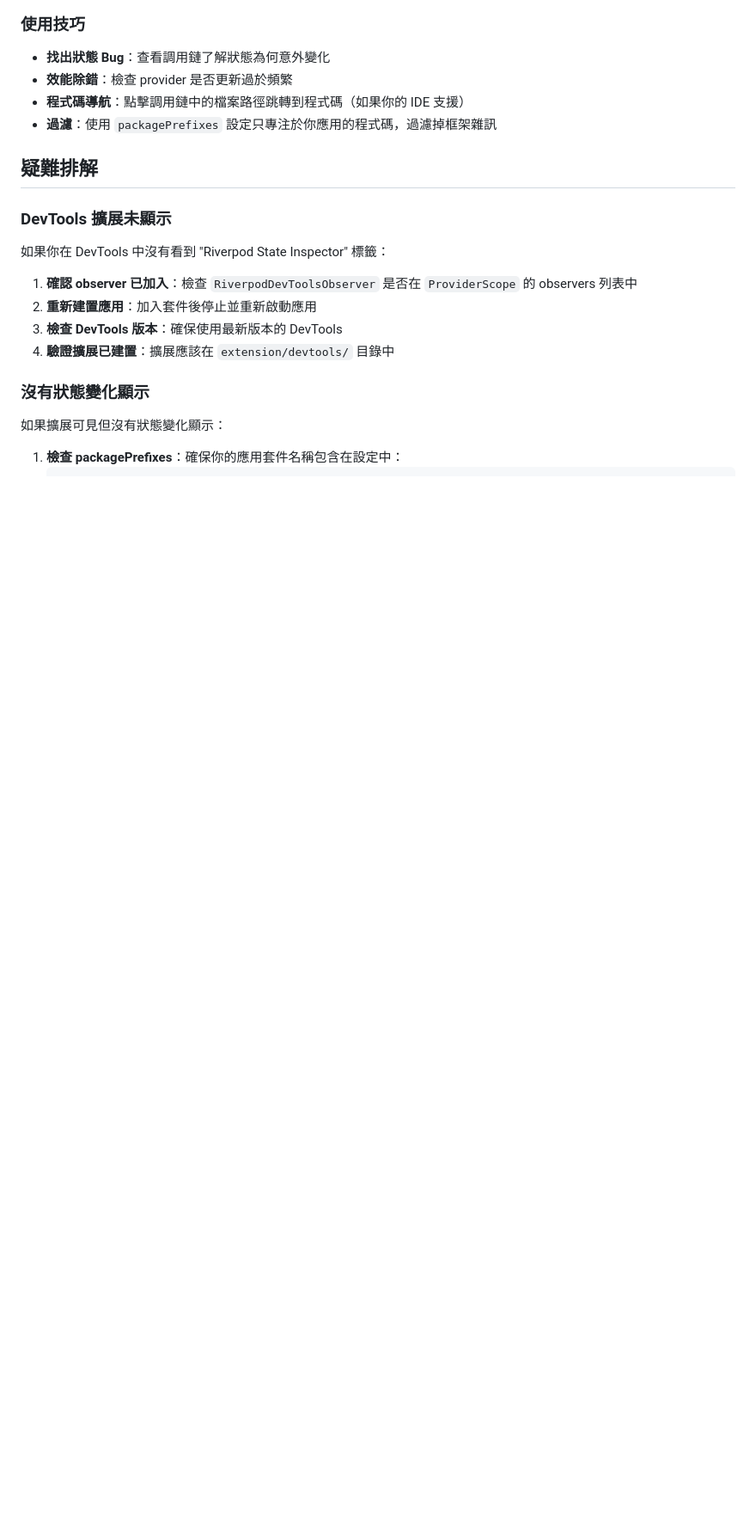
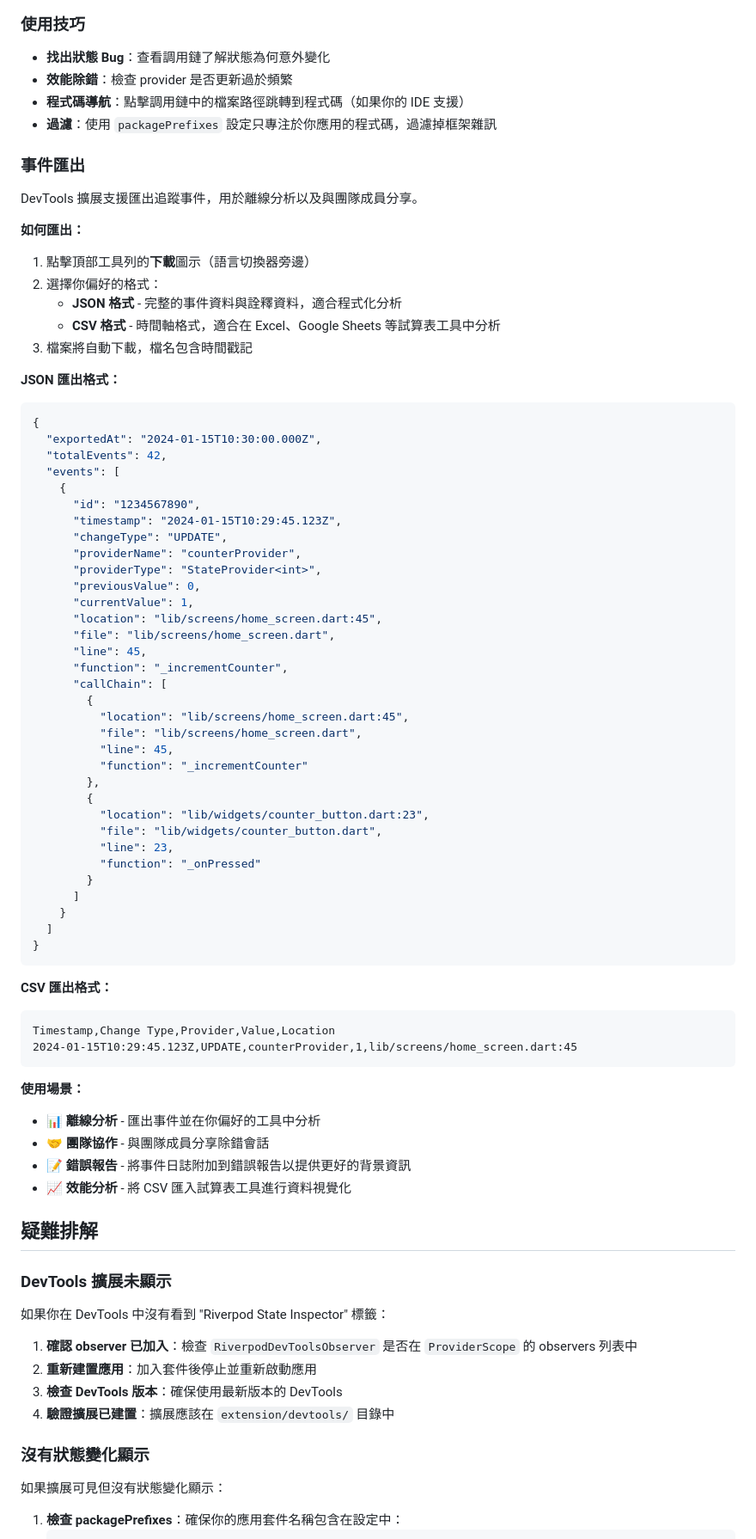
Before and after one commit to weitsai/riverpod_devtools_tracker, a Markdown page: README.zh-TW.md, the part around one of its changes. Shown at 86% size. Rendered like a GitHub page; blank space fills up the shorter version.

Commit message:
docs: sync event export section to Traditional Chinese README
Add missing event export documentation to README.zh-TW.md:
- Add "事件匯出" feature to the feature list
- Add complete "事件匯出" section with:
  - How to export (JSON/CSV formats)
  - JSON export format example (without stackTrace field)
  - CSV export format example
  - Use cases for offline analysis, team collaboration, etc.

This brings the Traditional Chinese README in sync with the English version
after the removal of the stackTrace field.

````diff
--- a/README.zh-TW.md
+++ b/README.zh-TW.md
@@ -334,6 +335,70 @@ observer.dispose();
 - **效能除錯**：檢查 provider 是否更新過於頻繁
 - **程式碼導航**：點擊調用鏈中的檔案路徑跳轉到程式碼（如果你的 IDE 支援）
 - **過濾**：使用 `packagePrefixes` 設定只專注於你應用的程式碼，過濾掉框架雜訊
+
+### 事件匯出
+
+DevTools 擴展支援匯出追蹤事件，用於離線分析以及與團隊成員分享。
+
+**如何匯出：**
+
+1. 點擊頂部工具列的**下載**圖示（語言切換器旁邊）
+2. 選擇你偏好的格式：
+   - **JSON 格式** - 完整的事件資料與詮釋資料，適合程式化分析
+   - **CSV 格式** - 時間軸格式，適合在 Excel、Google Sheets 等試算表工具中分析
+3. 檔案將自動下載，檔名包含時間戳記
+
+**JSON 匯出格式：**
+
+```json
+{
+  "exportedAt": "2024-01-15T10:30:00.000Z",
+  "totalEvents": 42,
+  "events": [
+    {
+      "id": "1234567890",
+      "timestamp": "2024-01-15T10:29:45.123Z",
+      "changeType": "UPDATE",
+      "providerName": "counterProvider",
+      "providerType": "StateProvider<int>",
+      "previousValue": 0,
+      "currentValue": 1,
+      "location": "lib/screens/home_screen.dart:45",
+      "file": "lib/screens/home_screen.dart",
+      "line": 45,
+      "function": "_incrementCounter",
+      "callChain": [
+        {
+          "location": "lib/screens/home_screen.dart:45",
+          "file": "lib/screens/home_screen.dart",
+          "line": 45,
+          "function": "_incrementCounter"
+        },
+        {
+          "location": "lib/widgets/counter_button.dart:23",
+          "file": "lib/widgets/counter_button.dart",
+          "line": 23,
+          "function": "_onPressed"
+        }
+      ]
+    }
+  ]
+}
+```
+
+**CSV 匯出格式：**
+
+```csv
+Timestamp,Change Type,Provider,Value,Location
+2024-01-15T10:29:45.123Z,UPDATE,counterProvider,1,lib/screens/home_screen.dart:45
+```
+
+**使用場景：**
+
+- 📊 **離線分析** - 匯出事件並在你偏好的工具中分析
+- 🤝 **團隊協作** - 與團隊成員分享除錯會話
+- 📝 **錯誤報告** - 將事件日誌附加到錯誤報告以提供更好的背景資訊
+- 📈 **效能分析** - 將 CSV 匯入試算表工具進行資料視覺化
 
 ## 疑難排解
 
````
Also changed, not shown: other parts of README.zh-TW.md (+1 -0 lines).
